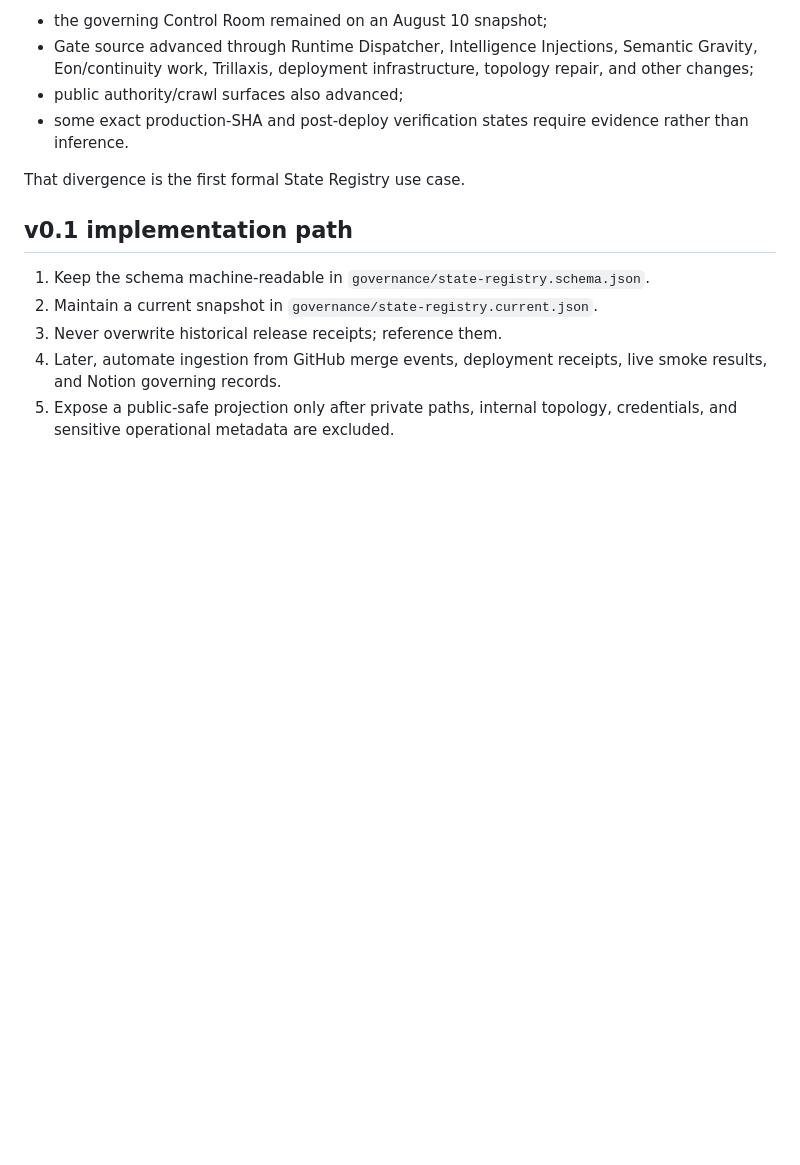
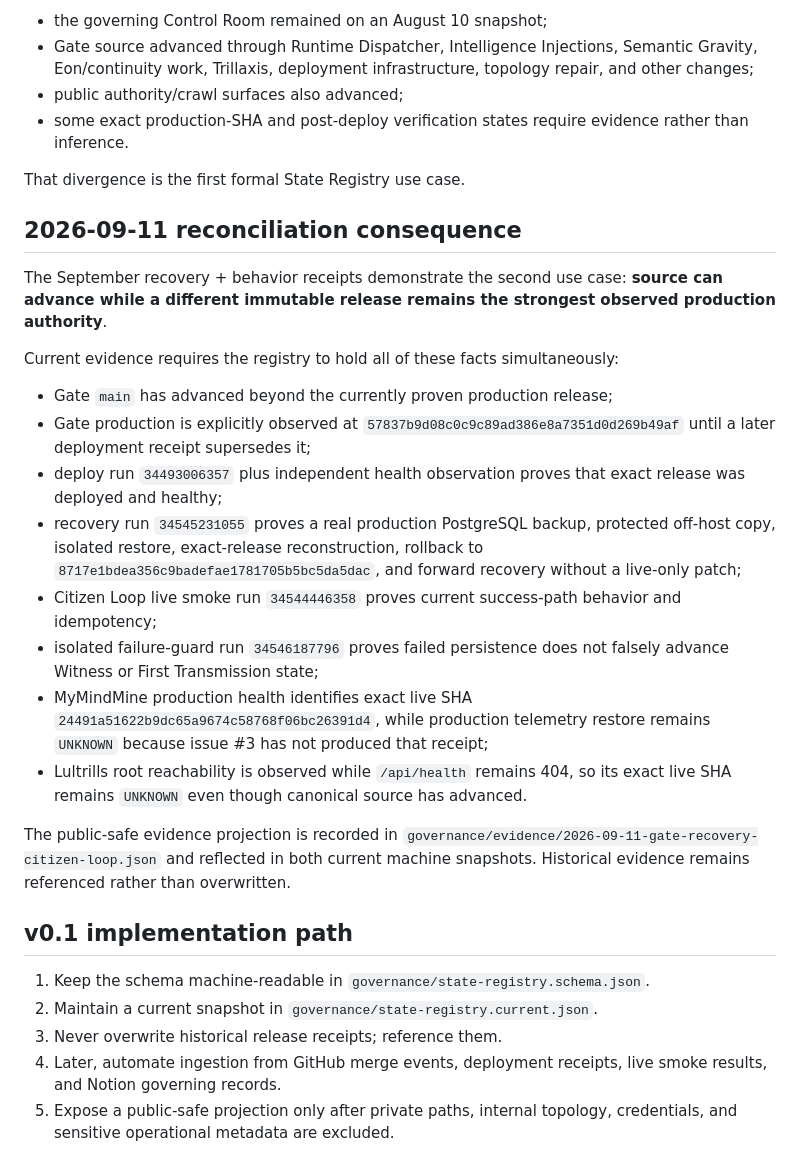
Before and after one commit to JohnBrajer/trillsverse-dev, a Markdown page: governance/STATE_REGISTRY_V0.1.md, the part around the change. GitHub-like rendering; blank space fills up the shorter version.

Commit message:
governance: record September state reconciliation

```diff
--- a/governance/STATE_REGISTRY_V0.1.md
+++ b/governance/STATE_REGISTRY_V0.1.md
@@ -198,6 +198,23 @@ The August 2026 reconciliation demonstrates the need for this registry:
 
 That divergence is the first formal State Registry use case.
 
+## 2026-09-11 reconciliation consequence
+
+The September recovery + behavior receipts demonstrate the second use case: **source can advance while a different immutable release remains the strongest observed production authority**.
+
+Current evidence requires the registry to hold all of these facts simultaneously:
+
+- Gate `main` has advanced beyond the currently proven production release;
+- Gate production is explicitly observed at `57837b9d08c0c9c89ad386e8a7351d0d269b49af` until a later deployment receipt supersedes it;
+- deploy run `34493006357` plus independent health observation proves that exact release was deployed and healthy;
+- recovery run `34545231055` proves a real production PostgreSQL backup, protected off-host copy, isolated restore, exact-release reconstruction, rollback to `8717e1bdea356c9badefae1781705b5bc5da5dac`, and forward recovery without a live-only patch;
+- Citizen Loop live smoke run `34544446358` proves current success-path behavior and idempotency;
+- isolated failure-guard run `34546187796` proves failed persistence does not falsely advance Witness or First Transmission state;
+- MyMindMine production health identifies exact live SHA `24491a51622b9dc65a9674c58768f06bc26391d4`, while production telemetry restore remains `UNKNOWN` because issue #3 has not produced that receipt;
+- Lultrills root reachability is observed while `/api/health` remains 404, so its exact live SHA remains `UNKNOWN` even though canonical source has advanced.
+
+The public-safe evidence projection is recorded in `governance/evidence/2026-09-11-gate-recovery-citizen-loop.json` and reflected in both current machine snapshots. Historical evidence remains referenced rather than overwritten.
+
 ## v0.1 implementation path
 
 1. Keep the schema machine-readable in `governance/state-registry.schema.json`.
```
